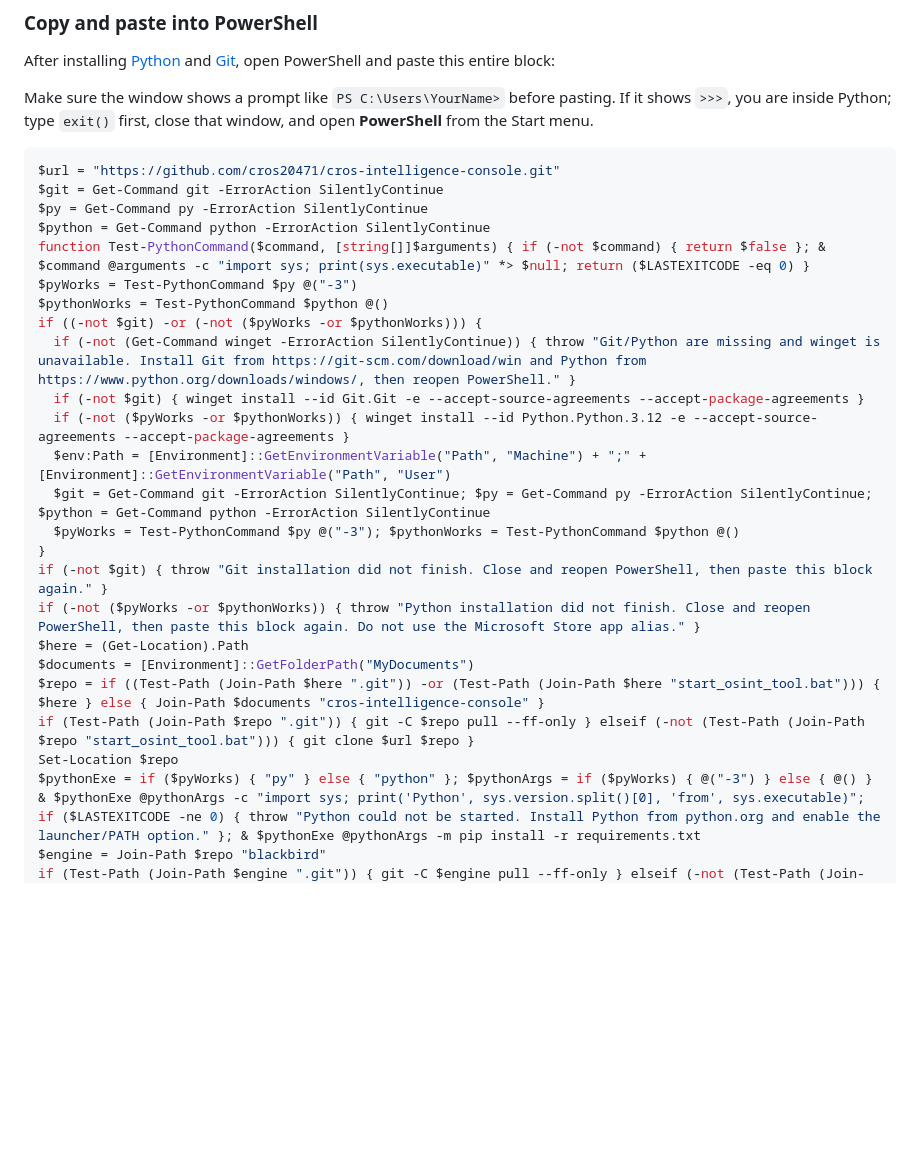
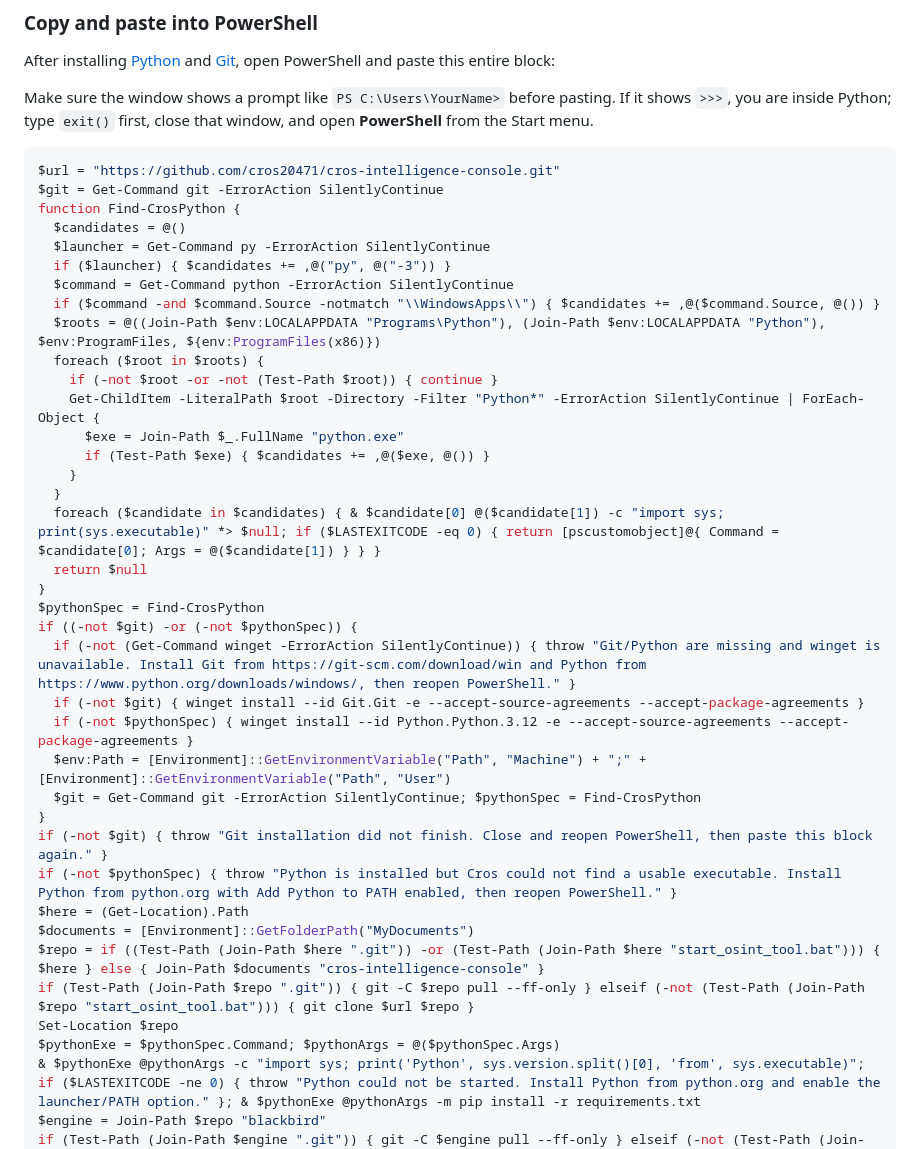
Before and after one commit to cros20471/cros-intelligence-console, a Markdown page: README.md, the part around the change. GitHub-like rendering; blank space fills up the shorter version.

Commit message:
Find installed Python outside PATH aliases

````diff
--- a/README.md
+++ b/README.md
@@ -21,27 +21,39 @@ Make sure the window shows a prompt like `PS C:\Users\YourName>` before pasting.
 ```powershell
 $url = "https://github.com/cros20471/cros-intelligence-console.git"
 $git = Get-Command git -ErrorAction SilentlyContinue
-$py = Get-Command py -ErrorAction SilentlyContinue
-$python = Get-Command python -ErrorAction SilentlyContinue
-function Test-PythonCommand($command, [string[]]$arguments) { if (-not $command) { return $false }; & $command @arguments -c "import sys; print(sys.executable)" *> $null; return ($LASTEXITCODE -eq 0) }
-$pyWorks = Test-PythonCommand $py @("-3")
-$pythonWorks = Test-PythonCommand $python @()
-if ((-not $git) -or (-not ($pyWorks -or $pythonWorks))) {
+function Find-CrosPython {
+  $candidates = @()
+  $launcher = Get-Command py -ErrorAction SilentlyContinue
+  if ($launcher) { $candidates += ,@("py", @("-3")) }
+  $command = Get-Command python -ErrorAction SilentlyContinue
+  if ($command -and $command.Source -notmatch "\\WindowsApps\\") { $candidates += ,@($command.Source, @()) }
+  $roots = @((Join-Path $env:LOCALAPPDATA "Programs\Python"), (Join-Path $env:LOCALAPPDATA "Python"), $env:ProgramFiles, ${env:ProgramFiles(x86)})
+  foreach ($root in $roots) {
+    if (-not $root -or -not (Test-Path $root)) { continue }
+    Get-ChildItem -LiteralPath $root -Directory -Filter "Python*" -ErrorAction SilentlyContinue | ForEach-Object {
+      $exe = Join-Path $_.FullName "python.exe"
+      if (Test-Path $exe) { $candidates += ,@($exe, @()) }
+    }
+  }
+  foreach ($candidate in $candidates) { & $candidate[0] @($candidate[1]) -c "import sys; print(sys.executable)" *> $null; if ($LASTEXITCODE -eq 0) { return [pscustomobject]@{ Command = $candidate[0]; Args = @($candidate[1]) } } }
+  return $null
+}
+$pythonSpec = Find-CrosPython
+if ((-not $git) -or (-not $pythonSpec)) {
   if (-not (Get-Command winget -ErrorAction SilentlyContinue)) { throw "Git/Python are missing and winget is unavailable. Install Git from https://git-scm.com/download/win and Python from https://www.python.org/downloads/windows/, then reopen PowerShell." }
   if (-not $git) { winget install --id Git.Git -e --accept-source-agreements --accept-package-agreements }
-  if (-not ($pyWorks -or $pythonWorks)) { winget install --id Python.Python.3.12 -e --accept-source-agreements --accept-package-agreements }
+  if (-not $pythonSpec) { winget install --id Python.Python.3.12 -e --accept-source-agreements --accept-package-agreements }
   $env:Path = [Environment]::GetEnvironmentVariable("Path", "Machine") + ";" + [Environment]::GetEnvironmentVariable("Path", "User")
-  $git = Get-Command git -ErrorAction SilentlyContinue; $py = Get-Command py -ErrorAction SilentlyContinue; $python = Get-Command python -ErrorAction SilentlyContinue
-  $pyWorks = Test-PythonCommand $py @("-3"); $pythonWorks = Test-PythonCommand $python @()
+  $git = Get-Command git -ErrorAction SilentlyContinue; $pythonSpec = Find-CrosPython
 }
 if (-not $git) { throw "Git installation did not finish. Close and reopen PowerShell, then paste this block again." }
-if (-not ($pyWorks -or $pythonWorks)) { throw "Python installation did not finish. Close and reopen PowerShell, then paste this block again. Do not use the Microsoft Store app alias." }
+if (-not $pythonSpec) { throw "Python is installed but Cros could not find a usable executable. Install Python from python.org with Add Python to PATH enabled, then reopen PowerShell." }
 $here = (Get-Location).Path
 $documents = [Environment]::GetFolderPath("MyDocuments")
 $repo = if ((Test-Path (Join-Path $here ".git")) -or (Test-Path (Join-Path $here "start_osint_tool.bat"))) { $here } else { Join-Path $documents "cros-intelligence-console" }
 if (Test-Path (Join-Path $repo ".git")) { git -C $repo pull --ff-only } elseif (-not (Test-Path (Join-Path $repo "start_osint_tool.bat"))) { git clone $url $repo }
 Set-Location $repo
-$pythonExe = if ($pyWorks) { "py" } else { "python" }; $pythonArgs = if ($pyWorks) { @("-3") } else { @() }
+$pythonExe = $pythonSpec.Command; $pythonArgs = @($pythonSpec.Args)
 & $pythonExe @pythonArgs -c "import sys; print('Python', sys.version.split()[0], 'from', sys.executable)"; if ($LASTEXITCODE -ne 0) { throw "Python could not be started. Install Python from python.org and enable the launcher/PATH option." }; & $pythonExe @pythonArgs -m pip install -r requirements.txt
 $engine = Join-Path $repo "blackbird"
 if (Test-Path (Join-Path $engine ".git")) { git -C $engine pull --ff-only } elseif (-not (Test-Path (Join-Path $engine "blackbird.py"))) { git clone "https://github.com/p1ngul1n0/blackbird.git" $engine }
````
Also changed, not shown: QUICKSTART.md (+23 -11 lines).
